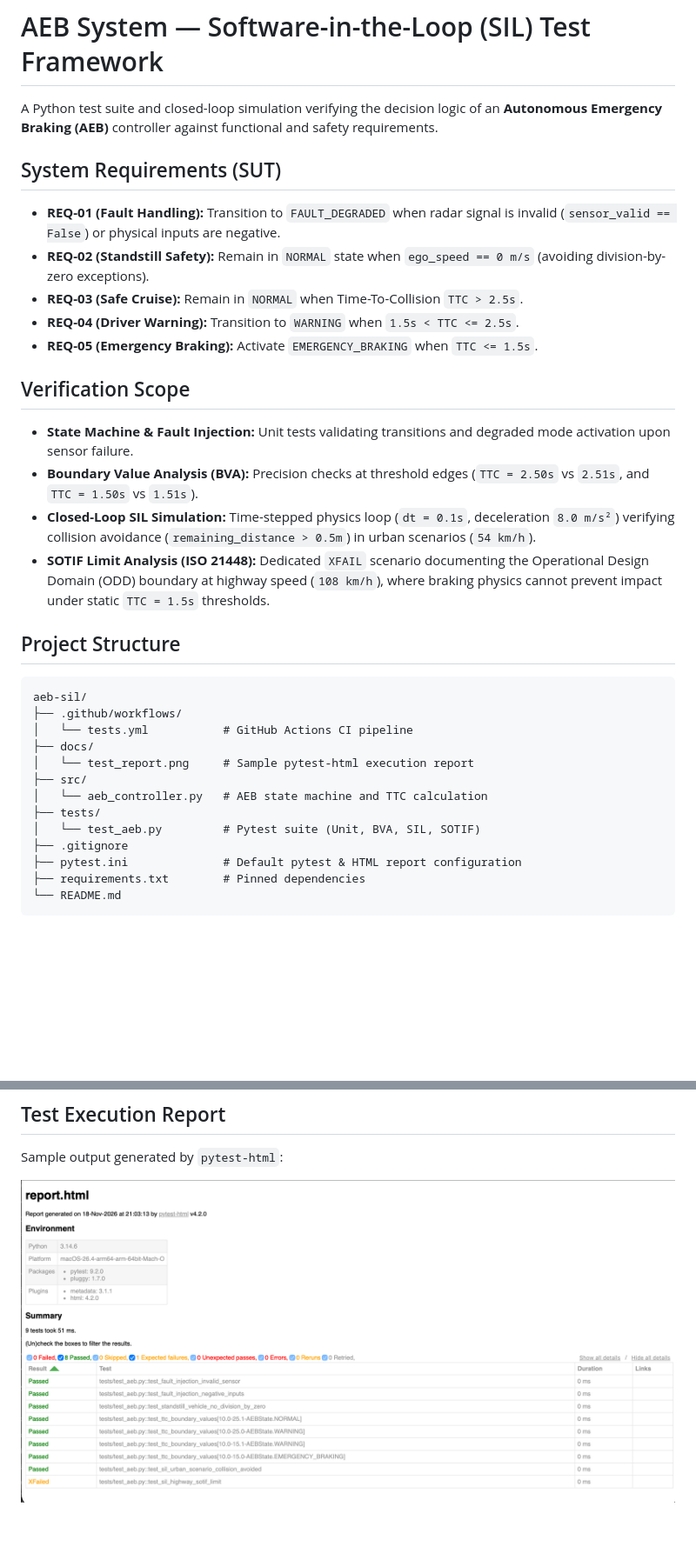
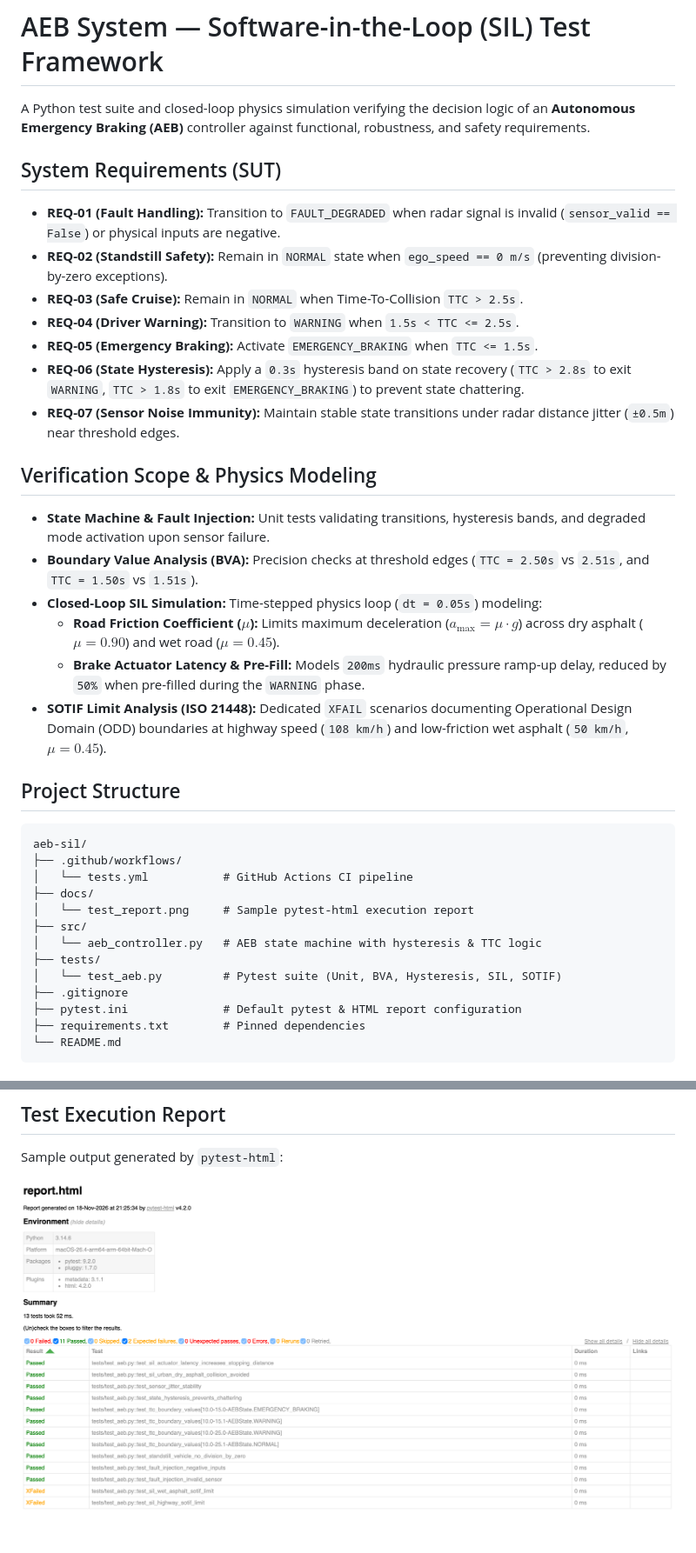
Before and after one commit to atheromatosis/aeb-sil, a Markdown page: README.md, 2 parts joined by grey strips. Shown at 87% size. Drawn GitHub-style; pictures changed too: docs/test_report.png; blank space fills up the shorter version.

Commit message:
feat: add state hysteresis, brake actuator latency, road friction physics, and SOTIF wet-road tests

````diff
--- a/README.md
+++ b/README.md
@@ -2,20 +2,24 @@
 
 # AEB System — Software-in-the-Loop (SIL) Test Framework
 
-A Python test suite and closed-loop simulation verifying the decision logic of an **Autonomous Emergency Braking (AEB)** controller against functional and safety requirements.
+A Python test suite and closed-loop physics simulation verifying the decision logic of an **Autonomous Emergency Braking (AEB)** controller against functional, robustness, and safety requirements.
 
 ## System Requirements (SUT)
 * **REQ-01 (Fault Handling):** Transition to `FAULT_DEGRADED` when radar signal is invalid (`sensor_valid == False`) or physical inputs are negative.
-* **REQ-02 (Standstill Safety):** Remain in `NORMAL` state when `ego_speed == 0 m/s` (avoiding division-by-zero exceptions).
+* **REQ-02 (Standstill Safety):** Remain in `NORMAL` state when `ego_speed == 0 m/s` (preventing division-by-zero exceptions).
 * **REQ-03 (Safe Cruise):** Remain in `NORMAL` when Time-To-Collision `TTC > 2.5s`.
 * **REQ-04 (Driver Warning):** Transition to `WARNING` when `1.5s < TTC <= 2.5s`.
 * **REQ-05 (Emergency Braking):** Activate `EMERGENCY_BRAKING` when `TTC <= 1.5s`.
+* **REQ-06 (State Hysteresis):** Apply a `0.3s` hysteresis band on state recovery (`TTC > 2.8s` to exit `WARNING`, `TTC > 1.8s` to exit `EMERGENCY_BRAKING`) to prevent state chattering.
+* **REQ-07 (Sensor Noise Immunity):** Maintain stable state transitions under radar distance jitter (`±0.5m`) near threshold edges.
 
-## Verification Scope
-* **State Machine & Fault Injection:** Unit tests validating transitions and degraded mode activation upon sensor failure.
+## Verification Scope & Physics Modeling
+* **State Machine & Fault Injection:** Unit tests validating transitions, hysteresis bands, and degraded mode activation upon sensor failure.
 * **Boundary Value Analysis (BVA):** Precision checks at threshold edges (`TTC = 2.50s` vs `2.51s`, and `TTC = 1.50s` vs `1.51s`).
-* **Closed-Loop SIL Simulation:** Time-stepped physics loop (`dt = 0.1s`, deceleration `8.0 m/s²`) verifying collision avoidance (`remaining_distance > 0.5m`) in urban scenarios (`54 km/h`).
-* **SOTIF Limit Analysis (ISO 21448):** Dedicated `XFAIL` scenario documenting the Operational Design Domain (ODD) boundary at highway speed (`108 km/h`), where braking physics cannot prevent impact under static `TTC = 1.5s` thresholds.
+* **Closed-Loop SIL Simulation:** Time-stepped physics loop (`dt = 0.05s`) modeling:
+  * **Road Friction Coefficient ($\mu$):** Limits maximum deceleration ($a_{\max} = \mu \cdot g$) across dry asphalt ($\mu = 0.90$) and wet road ($\mu = 0.45$).
+  * **Brake Actuator Latency & Pre-Fill:** Models `200ms` hydraulic pressure ramp-up delay, reduced by `50%` when pre-filled during the `WARNING` phase.
+* **SOTIF Limit Analysis (ISO 21448):** Dedicated `XFAIL` scenarios documenting Operational Design Domain (ODD) boundaries at highway speed (`108 km/h`) and low-friction wet asphalt (`50 km/h`, $\mu = 0.45$).
 
 ## Project Structure
 ```text
@@ -25,9 +29,9 @@ aeb-sil/
 ├── docs/
 │   └── test_report.png     # Sample pytest-html execution report
 ├── src/
-│   └── aeb_controller.py   # AEB state machine and TTC calculation
+│   └── aeb_controller.py   # AEB state machine with hysteresis & TTC logic
 ├── tests/
-│   └── test_aeb.py         # Pytest suite (Unit, BVA, SIL, SOTIF)
+│   └── test_aeb.py         # Pytest suite (Unit, BVA, Hysteresis, SIL, SOTIF)
 ├── .gitignore
 ├── pytest.ini              # Default pytest & HTML report configuration
 ├── requirements.txt        # Pinned dependencies
````
Also changed, not shown: 2 other files.
